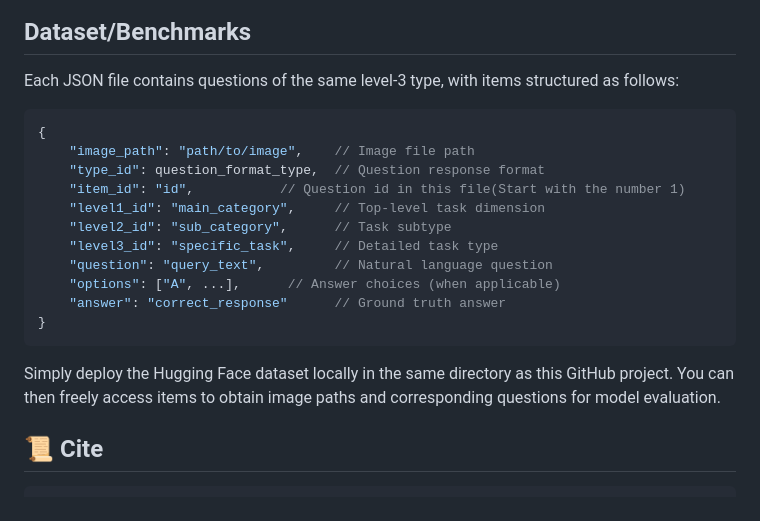
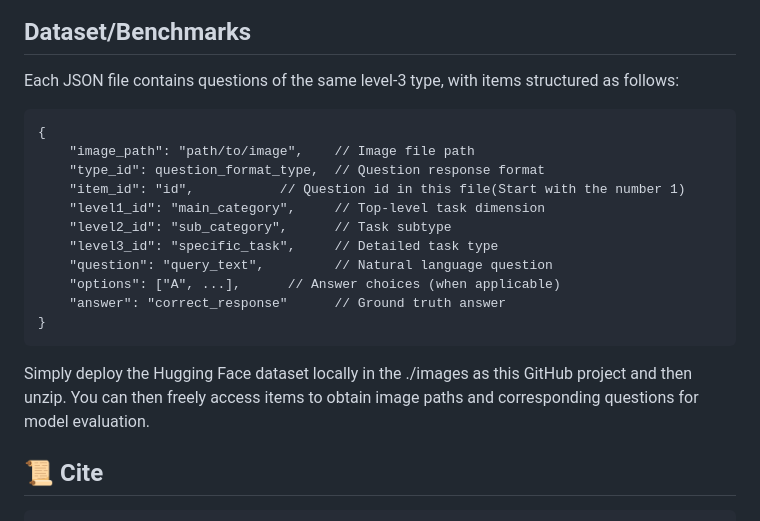
Before and after one commit to rssysu/AgroMind, a Markdown page: README.md, the part around the change. GitHub-like rendering.

````diff
--- a/README.md
+++ b/README.md
@@ -50,7 +50,7 @@ AgroMind/
 
 Each JSON file contains questions of the same level-3 type, with items structured as follows:
 
-```json
+```text
 {
     "image_path": "path/to/image",    // Image file path
     "type_id": question_format_type,  // Question response format
@@ -63,7 +63,7 @@ Each JSON file contains questions of the same level-3 type, with items structure
     "answer": "correct_response"      // Ground truth answer
 }
 ```
-Simply deploy the Hugging Face dataset locally in the same directory as this GitHub project. You can then freely access items to obtain image paths and corresponding questions for model evaluation.
+Simply deploy the Hugging Face dataset locally in the ./images as this GitHub project and then unzip. You can then freely access items to obtain image paths and corresponding questions for model evaluation.
 
 ## 📜 Cite
 ```plaintext
````
